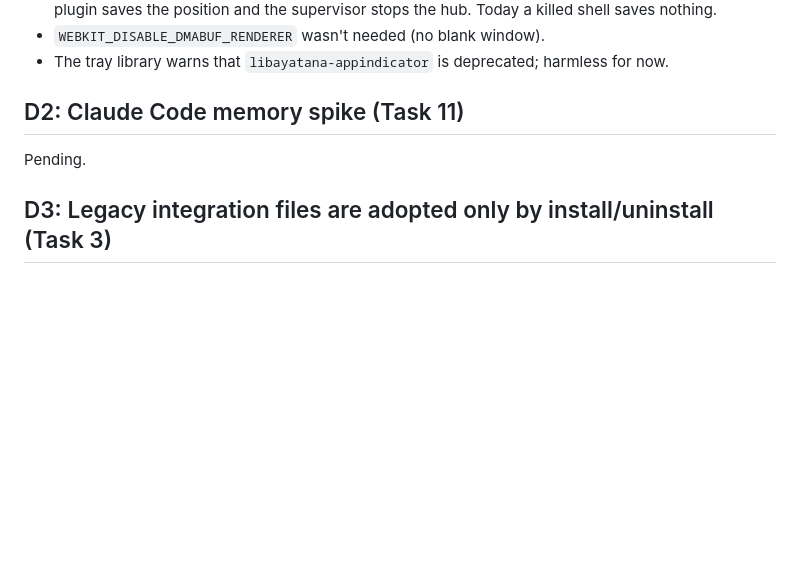
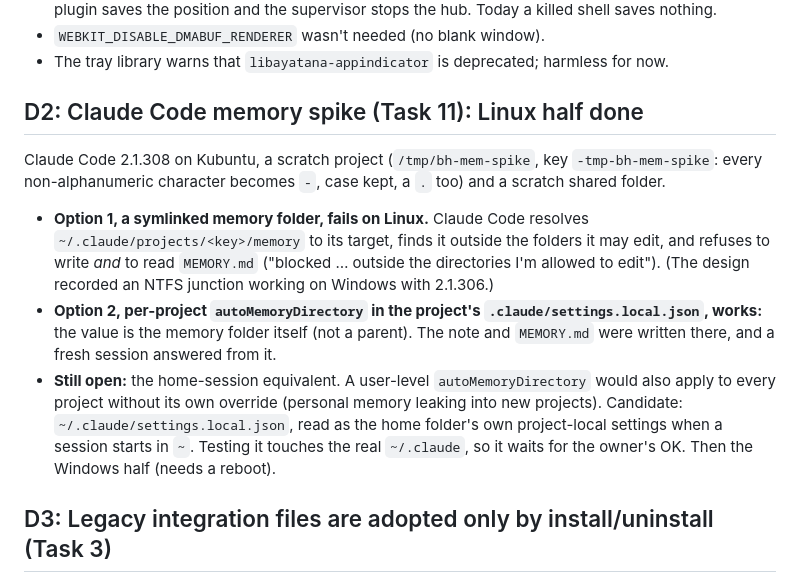
Before and after one commit to tudor-n/atlas, a Markdown page: docs/superpowers/dual-boot-decisions.md, the part around the change. Drawn GitHub-style; blank space fills up the shorter version.

Commit message:
docs: Claude Code memory spike, Linux half (ruling D2, partial)

```diff
--- a/docs/superpowers/dual-boot-decisions.md
+++ b/docs/superpowers/dual-boot-decisions.md
@@ -25,8 +25,11 @@ Kubuntu 26.04, Plasma on Wayland, two screens (laptop 1536x864 logical at 125 %,
 - `WEBKIT_DISABLE_DMABUF_RENDERER` wasn't needed (no blank window).
 - The tray library warns that `libayatana-appindicator` is deprecated; harmless for now.
 
-## D2: Claude Code memory spike (Task 11)
-Pending.
+## D2: Claude Code memory spike (Task 11): Linux half done
+Claude Code 2.1.308 on Kubuntu, a scratch project (`/tmp/bh-mem-spike`, key `-tmp-bh-mem-spike`: every non-alphanumeric character becomes `-`, case kept, a `.` too) and a scratch shared folder.
+- **Option 1, a symlinked memory folder, fails on Linux.** Claude Code resolves `~/.claude/projects/<key>/memory` to its target, finds it outside the folders it may edit, and refuses to write *and* to read `MEMORY.md` ("blocked … outside the directories I'm allowed to edit"). (The design recorded an NTFS junction working on Windows with 2.1.306.)
+- **Option 2, per-project `autoMemoryDirectory` in the project's `.claude/settings.local.json`, works:** the value is the memory folder itself (not a parent). The note and `MEMORY.md` were written there, and a fresh session answered from it.
+- **Still open:** the home-session equivalent. A user-level `autoMemoryDirectory` would also apply to every project without its own override (personal memory leaking into new projects). Candidate: `~/.claude/settings.local.json`, read as the home folder's own project-local settings when a session starts in `~`. Testing it touches the real `~/.claude`, so it waits for the owner's OK. Then the Windows half (needs a reboot).
 
 ## D3: Legacy integration files are adopted only by install/uninstall (Task 3)
 The plan had the integration view (`GET /api/integration`) adopt the legacy Windows files from `data/` too. But moving `statusline_passthrough.txt` on a GET cuts an installed status line off from it: `settings.json` still names `D:/BrainHub/data/statusline_passthrough.txt` until a reinstall, so the owner's own line would quietly stop showing. Only install and uninstall adopt, and both rewrite the status line in the same step. The rollout reinstalls the integration on Windows anyway.
```
